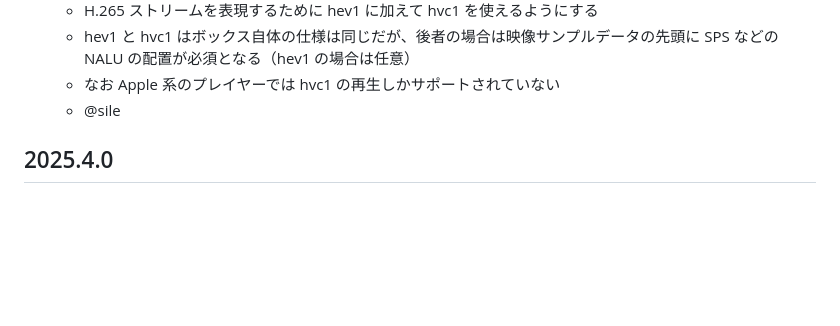
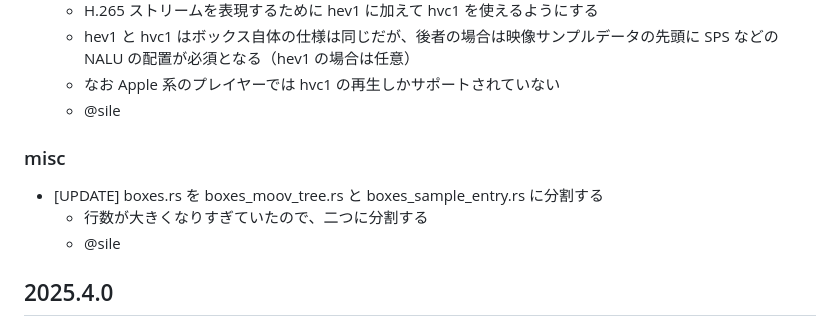
Before and after one commit to shiguredo/mp4-rust, a Markdown page: CHANGES.md, the part around the change. Drawn GitHub-style; blank space fills up the shorter version.

Commit message:
chore: boxes.rs を boxes_moov_tree.rs と boxes_sample_entry.rs に分割する

```diff
--- a/CHANGES.md
+++ b/CHANGES.md
@@ -56,6 +56,12 @@
   - H.265 ストリームを表現するために hev1 に加えて hvc1 を使えるようにする
   - hev1 と hvc1 はボックス自体の仕様は同じだが、後者の場合は映像サンプルデータの先頭に SPS などの NALU の配置が必須となる（hev1 の場合は任意）
   - なお Apple 系のプレイヤーでは hvc1 の再生しかサポートされていない
+  - @sile
+
+### misc
+
+- [UPDATE] boxes.rs を boxes_moov_tree.rs と boxes_sample_entry.rs に分割する
+  - 行数が大きくなりすぎていたので、二つに分割する
   - @sile
 
 ## 2025.4.0
```
